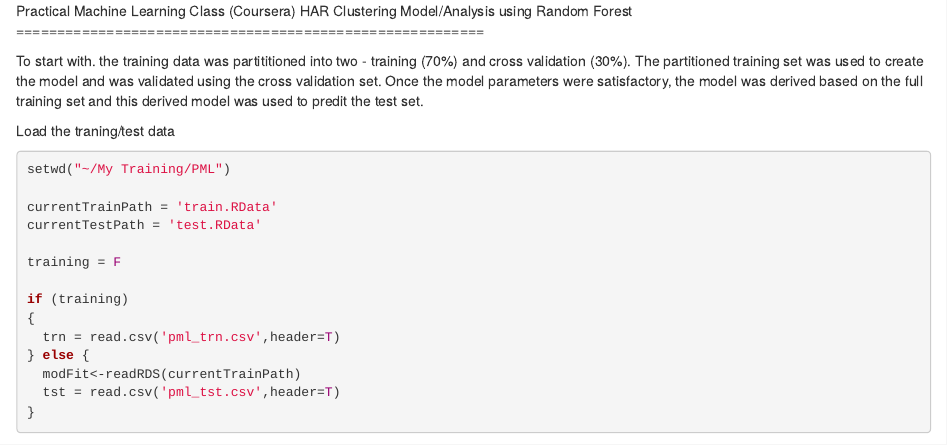
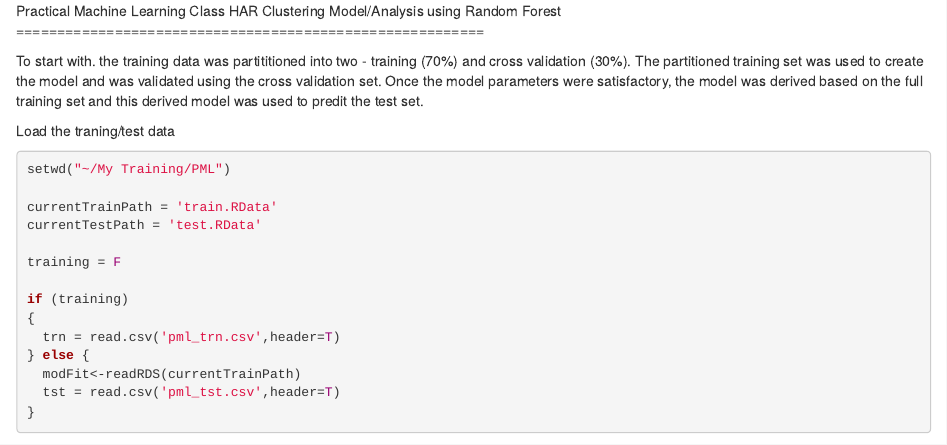
Before and after one commit to DipanjanPaul/PML, an R Markdown document (PML_Project.Rmd): the page in a window 1100 px wide, from its top. Rendered offline with R 4.5, knitr and Pandoc, with nearby package versions; some code elsewhere in the file could not run offline.

Commit message:
Update PML_Project.Rmd

```diff
--- a/PML_Project.Rmd
+++ b/PML_Project.Rmd
@@ -1,4 +1,4 @@
-Practical Machine Learning Class (Coursera)
+Practical Machine Learning Class
 HAR Clustering Model/Analysis using Random Forest
 =========================================================
 
```
